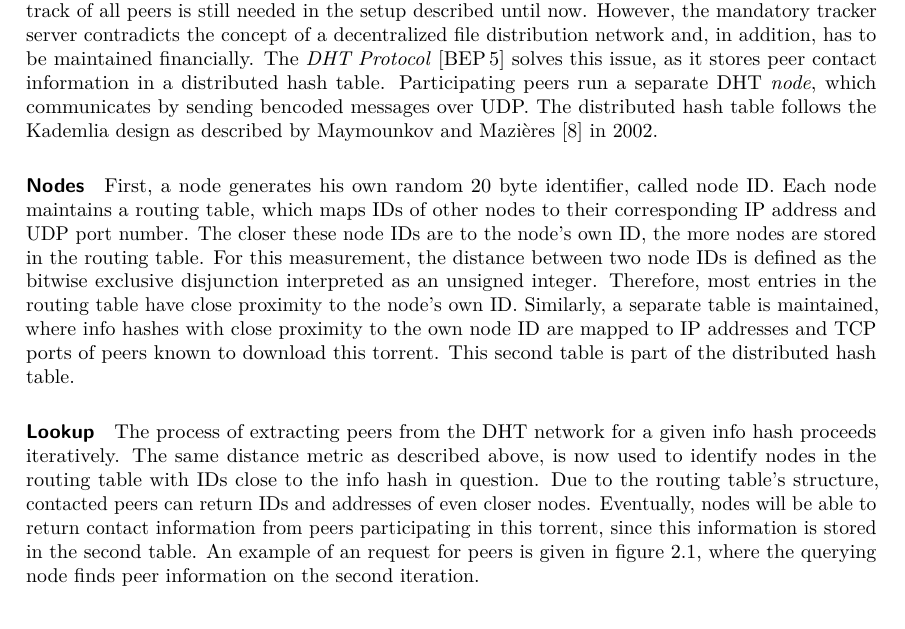
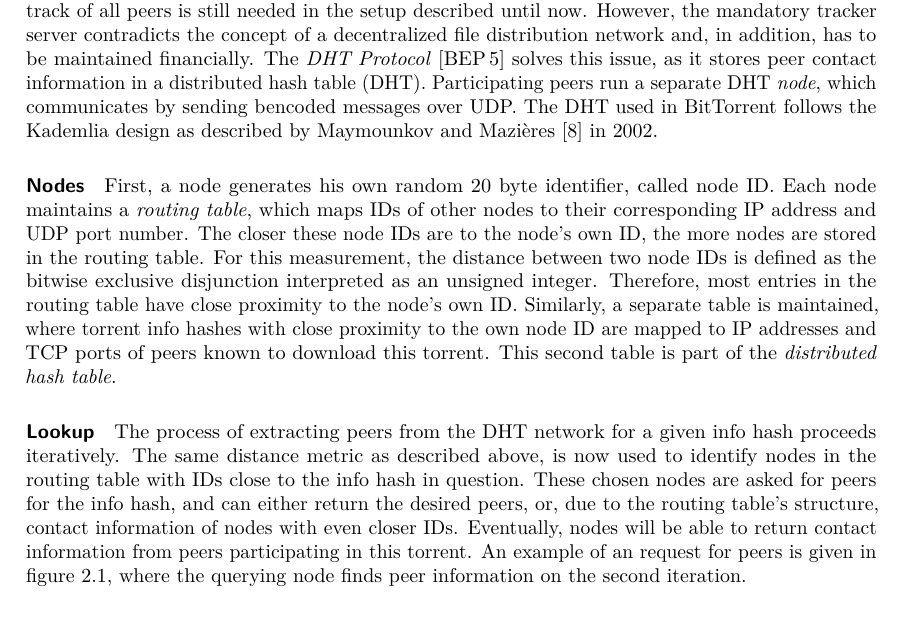
Before and after one commit to stefs/bittorrent-analyzer, a LaTeX thesis (thesis/thesis.tex): part of page 21 of 38, cut so that both start at the same text. Compiled offline with pdfLaTeX.

Commit message:
finalize section dht protocol

```diff
--- a/thesis/thesis.tex
+++ b/thesis/thesis.tex
@@ -426,10 +426,10 @@ These are the only two message types relevant in the scope of this work. For com
 
 \section{DHT Protocol}
 \label{dht}
-Despite the complete file payload being transmitted from client to client, a central server keeping track of all peers is still needed in the setup described until now. However, the mandatory tracker server contradicts the concept of a decentralized file distribution network and, in addition, has to be maintained financially. The \emph{DHT Protocol} \cite{bep5} solves this issue, as it stores peer contact information in a distributed hash table. Participating peers run a separate DHT \emph{node}, which communicates by sending bencoded messages over UDP. The distributed hash table follows the Kademlia design as described by \textcite{kademlia} in 2002.
+Despite the complete file payload being transmitted from client to client, a central server keeping track of all peers is still needed in the setup described until now. However, the mandatory tracker server contradicts the concept of a decentralized file distribution network and, in addition, has to be maintained financially. The \emph{DHT Protocol} \cite{bep5} solves this issue, as it stores peer contact information in a distributed hash table (DHT). Participating peers run a separate DHT \emph{node}, which communicates by sending bencoded messages over UDP. The DHT used in BitTorrent follows the Kademlia design as described by \textcite{kademlia} in 2002.
 
 \paragraph{Nodes}
-First, a node generates his own random 20 byte identifier, called node ID. Each node maintains a routing table, which maps IDs of other nodes to their corresponding IP address and UDP port number. The closer these node IDs are to the node's own ID, the more nodes are stored in the routing table. For this measurement, the distance between two node IDs is defined as the bitwise exclusive disjunction interpreted as an unsigned integer. Therefore, most entries in the routing table have close proximity to the node's own ID. Similarly, a separate table is maintained, where info hashes with close proximity to the own node ID are mapped to IP addresses and TCP ports of peers known to download this torrent. This second table is part of the distributed hash table.
+First, a node generates his own random 20 byte identifier, called node ID. Each node maintains a \emph{routing table}, which maps IDs of other nodes to their corresponding IP address and UDP port number. The closer these node IDs are to the node's own ID, the more nodes are stored in the routing table. For this measurement, the distance between two node IDs is defined as the bitwise exclusive disjunction interpreted as an unsigned integer. Therefore, most entries in the routing table have close proximity to the node's own ID. Similarly, a separate table is maintained, where torrent info hashes with close proximity to the own node ID are mapped to IP addresses and TCP ports of peers known to download this torrent. This second table is part of the \emph{distributed hash table}.
 % TODO graphic about nodes and routing tables?
 
 \begin{figure}
@@ -455,7 +455,7 @@ First, a node generates his own random 20 byte identifier, called node ID. Each
 \end{figure}
 
 \paragraph{Lookup}
-The process of extracting peers from the DHT network for a given info hash proceeds iteratively. The same distance metric as described above, is now used to identify nodes in the routing table with IDs close to the info hash in question. Due to the routing table's structure, contacted peers can return IDs and addresses of even closer nodes. Eventually, nodes will be able to return contact information from peers participating in this torrent, since this information is stored in the second table. An example of an request for peers is given in figure \ref{dht-sequence}, where the querying node finds peer information on the second iteration.
+The process of extracting peers from the DHT network for a given info hash proceeds iteratively. The same distance metric as described above, is now used to identify nodes in the routing table with IDs close to the info hash in question. These chosen nodes are asked for peers for the info hash, and can either return the desired peers, or, due to the routing table's structure, contact information of nodes with even closer IDs. Eventually, nodes will be able to return contact information from peers participating in this torrent. An example of an request for peers is given in figure \ref{dht-sequence}, where the querying node finds peer information on the second iteration.
 
 \paragraph{Announcing}
 When a peer downloads a torrent, it should announce this fact to multiple other nodes with ID close to the info hash, in order to be included in the distributed hash table. This is also shown in figure \ref{dht-sequence}. Again, the problem of IP address spoofing exists here, allowing malicious hosts to register third parties for a torrent. This is why a token system is used. On every request for peers, the response includes the SHA-1 hash of both the querying node's IP address and a secret value as chosen by the queried node. When announcing download participation, a node must include this token, allowing the contacted node to verify the announce request's source IP address and updating its hash table.
```
Also changed, not shown: thesis/README.md.
